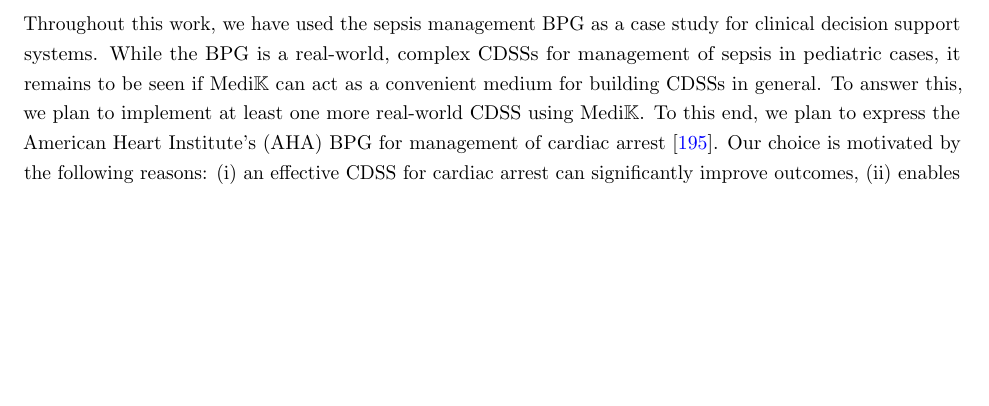
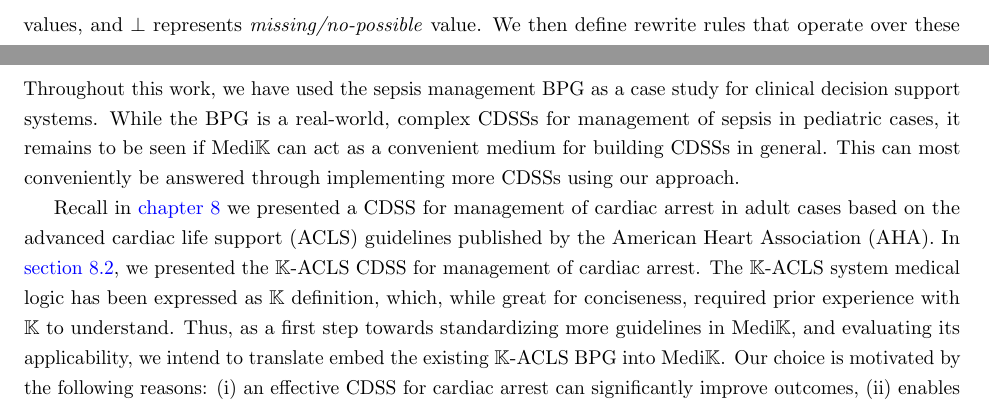
Before and after one commit to msaxena2/thesis, a LaTeX thesis (dissertation/thesis.tex, which reads dissertation/future-work.tex, dissertation/newcommands.tex): part of page 102 of 116 before the commit and two parts of pages 100 and 102 of 116 after it, the two joined at a grey line, cut at the place of the change, the shorter picture padded with empty space. Compiled offline with pdfLaTeX.

Commit message:
dissertation:Add conclusion

```diff
--- a/dissertation/future-work.tex
+++ b/dissertation/future-work.tex
@@ -53,3 +53,6 @@ and rules that operate over it. Let $\ToAbs$ be the transition
+\emph{undetermined} or \emph{all-possible} values, and $\bot$ represents
+\emph{missing/no-possible} value. We then define rewrite rules
+that operate over these abstract values. Let $\ToAbs$ be the transition
 system defined by rules over the abstract state. We first need to
 establish that for any $a_1, a_2 \in \Abs$, if $a_1 \ToAbs a_2$ then $a_1
 \sqsubseteq a_2$. In other words, we need to show that the transition relation
@@ -262,9 +265,21 @@ a case study for clinical decision support systems.
 While the \BPG{} is a real-world, complex
 \CDSSs{} for management of sepsis in pediatric cases, it remains
 to be seen if \MediK{} can act as a convenient medium for building \CDSSs{} in general.
-To answer this, we plan to implement at least one more real-world \CDSS{}
-using \MediK{}. To this end, we plan to express the American Heart Institute's
-(AHA) \BPG{} for management of cardiac arrest \cite{AHAUrl}. Our choice
+This can most conveniently be answered through implementing more \CDSSs{} using
+our approach.
+
+Recall in \autoref{chapter:k-based-guidelines} we presented a \CDSS{}
+for management of cardiac arrest in adult cases based on the
+advanced cardiac life support (\ACLS{}) guidelines published by the American Heart Association (\AHA{}).
+In \autoref{sec:kacls-cdss}, we presented the $\KACLS{}$ \CDSS{} for
+management of cardiac arrest. The $\KACLS{}$ system
+medical logic has been expressed as $\K$ definition,
+which, while great for conciseness, required prior
+experience with $\K$ to understand.
+Thus, as a first step towards standardizing more guidelines
+in $\MediK{}$, and evaluating its applicability, we intend
+to translate embed the existing $\KACLS{}$ \BPG{} into
+\MediK{}. Our choice
 is motivated by the following reasons:
 \begin{enumerate*}[label=(\roman*)]
   \item an effective \CDSS{} for cardiac arrest can significantly improve
--- a/dissertation/newcommands.tex
+++ b/dissertation/newcommands.tex
@@ -83,6 +83,7 @@
 \newcommand{\KACLS}{\ensuremath{\K{}\text{-ACLS}}}
 \newcommand{\SMT}{\text{SMT}}
 \newcommand{\SBC}{\text{SBC}}
+\newcommand{\PCAST}{\text{PCAST}}
 % Convenience Commands
 \newcommand{\cmark}{\text{\ding{51}}}
 \newcommand{\xmark}{\text{\ding{55}}}
```
Also changed, not shown: dissertation/thesis.tex (+1 -1 lines), dissertation/thesis.pdf, dissertation/future-work.tex (10 more changed lines).
